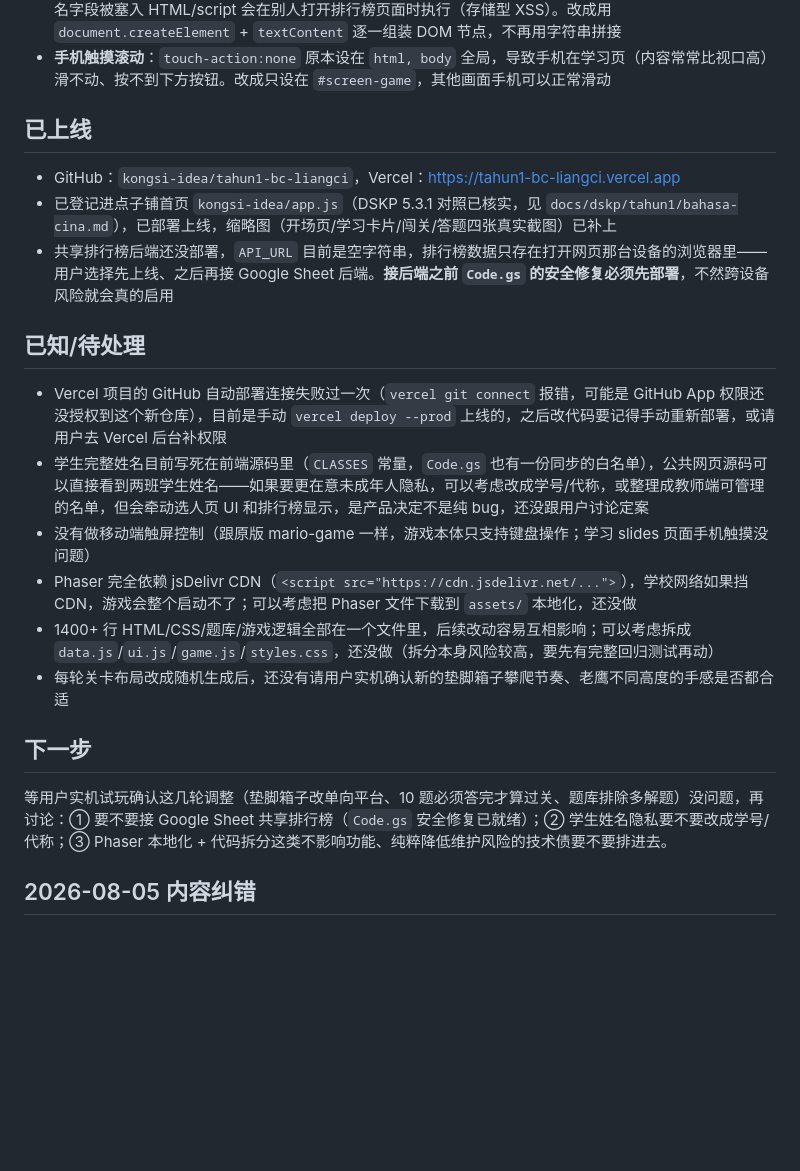
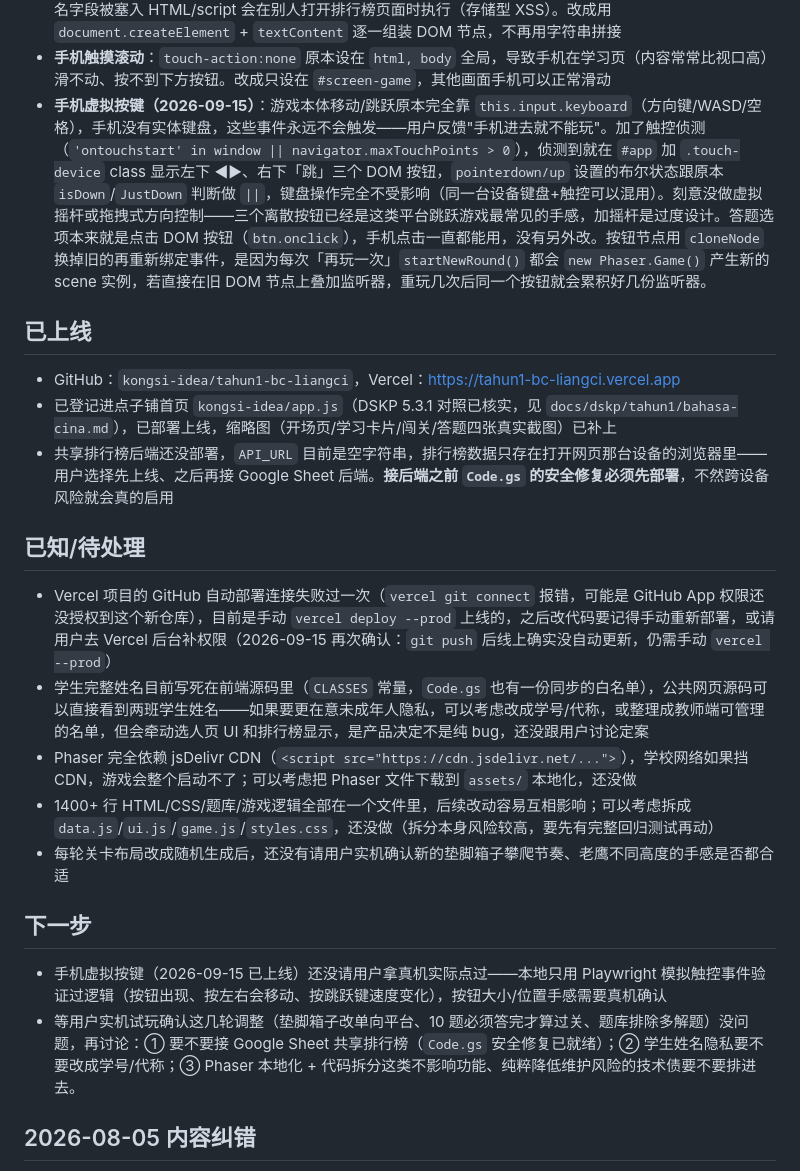
Before and after one commit to kongsi-idea/tahun1-bc-liangci, a Markdown page: PROGRESS.md, the part around the change. Drawn GitHub-style; blank space fills up the shorter version.

Commit message:
更新量词大冒险进度记录，补上手机虚拟按键的设计决定
- 移除已过时的「没有做移动端触屏控制」已知问题（已修复上线）
- 补上「手机虚拟按键」章节：为何用离散按钮而非虚拟摇杆、为何用 cloneNode 重新绑定事件
- 再次确认 Vercel 无 GitHub 自动部署，push 后仍需手动 vercel --prod
- 下一步补上「等真机验证虚拟按键手感」待办

Co-Authored-By: Claude Sonnet 5 <noreply@anthropic.com>
Claude-Session: https://claude.ai/code/session_01RgH1SHq9TTLpQDrBUUM8u6

```diff
--- a/PROGRESS.md
+++ b/PROGRESS.md
@@ -56,6 +56,7 @@ python3 -m http.server 8744
 - **排行榜安全**：`Code.gs` 原本 `doPost` 接受公开的 `action:'clear'`，任何人对着 Web App 网址发请求就能清空全部排行榜资料；`submitScore` 也没有验证 `cls`/`name`/`score`，理论上可以伪造任意班级/姓名/超高分数提交。修复：① 拿掉公开的 clear 入口，`clearScores()` 只能在 Apps Script 编辑器里手动执行；② `validateSubmission()` 用跟前端同一份 `CLASSES` 白名单验证班级+姓名，`score` 限制在 0~300（10 题满分 100 + 旗杆最高 80 奖励，留余裕）的整数。**前端加/减学生名单时，`Code.gs` 里的 `CLASSES` 常量要手动同步**，不是自动共享同一份资料
 - **排行榜 XSS**：`loadBoard()` 原本把后端读回来的 `name`/`cls` 直接拼进 `innerHTML` 字符串，如果排行榜姓名字段被塞入 HTML/script 会在别人打开排行榜页面时执行（存储型 XSS）。改成用 `document.createElement` + `textContent` 逐一组装 DOM 节点，不再用字符串拼接
 - **手机触摸滚动**：`touch-action:none` 原本设在 `html, body` 全局，导致手机在学习页（内容常常比视口高）滑不动、按不到下方按钮。改成只设在 `#screen-game`，其他画面手机可以正常滑动
+- **手机虚拟按键（2026-09-15）**：游戏本体移动/跳跃原本完全靠 `this.input.keyboard`（方向键/WASD/空格），手机没有实体键盘，这些事件永远不会触发——用户反馈"手机进去就不能玩"。加了触控侦测（`'ontouchstart' in window || navigator.maxTouchPoints > 0`），侦测到就在 `#app` 加 `.touch-device` class 显示左下 ◀▶、右下「跳」三个 DOM 按钮，`pointerdown/up` 设置的布尔状态跟原本 `isDown`/`JustDown` 判断做 `||`，键盘操作完全不受影响（同一台设备键盘+触控可以混用）。刻意没做虚拟摇杆或拖拽式方向控制——三个离散按钮已经是这类平台跳跃游戏最常见的手感，加摇杆是过度设计。答题选项本来就是点击 DOM 按钮（`btn.onclick`），手机点击一直都能用，没有另外改。按钮节点用 `cloneNode` 换掉旧的再重新绑定事件，是因为每次「再玩一次」`startNewRound()` 都会 `new Phaser.Game()` 产生新的 scene 实例，若直接在旧 DOM 节点上叠加监听器，重玩几次后同一个按钮就会累积好几份监听器。
 
 ## 已上线
 - GitHub：`kongsi-idea/tahun1-bc-liangci`，Vercel：https://tahun1-bc-liangci.vercel.app
@@ -63,15 +64,15 @@ python3 -m http.server 8744
 - 共享排行榜后端还没部署，`API_URL` 目前是空字符串，排行榜数据只存在打开网页那台设备的浏览器里——用户选择先上线、之后再接 Google Sheet 后端。**接后端之前 `Code.gs` 的安全修复必须先部署**，不然跨设备风险就会真的启用
 
 ## 已知/待处理
-- Vercel 项目的 GitHub 自动部署连接失败过一次（`vercel git connect` 报错，可能是 GitHub App 权限还没授权到这个新仓库），目前是手动 `vercel deploy --prod` 上线的，之后改代码要记得手动重新部署，或请用户去 Vercel 后台补权限
+- Vercel 项目的 GitHub 自动部署连接失败过一次（`vercel git connect` 报错，可能是 GitHub App 权限还没授权到这个新仓库），目前是手动 `vercel deploy --prod` 上线的，之后改代码要记得手动重新部署，或请用户去 Vercel 后台补权限（2026-09-15 再次确认：`git push` 后线上确实没自动更新，仍需手动 `vercel --prod`）
 - 学生完整姓名目前写死在前端源码里（`CLASSES` 常量，`Code.gs` 也有一份同步的白名单），公共网页源码可以直接看到两班学生姓名——如果要更在意未成年人隐私，可以考虑改成学号/代称，或整理成教师端可管理的名单，但会牵动选人页 UI 和排行榜显示，是产品决定不是纯 bug，还没跟用户讨论定案
-- 没有做移动端触屏控制（跟原版 mario-game 一样，游戏本体只支持键盘操作；学习 slides 页面手机触摸没问题）
 - Phaser 完全依赖 jsDelivr CDN（`<script src="https://cdn.jsdelivr.net/...">`），学校网络如果挡 CDN，游戏会整个启动不了；可以考虑把 Phaser 文件下载到 `assets/` 本地化，还没做
 - 1400+ 行 HTML/CSS/题库/游戏逻辑全部在一个文件里，后续改动容易互相影响；可以考虑拆成 `data.js`/`ui.js`/`game.js`/`styles.css`，还没做（拆分本身风险较高，要先有完整回归测试再动）
 - 每轮关卡布局改成随机生成后，还没有请用户实机确认新的垫脚箱子攀爬节奏、老鹰不同高度的手感是否都合适
 
 ## 下一步
-等用户实机试玩确认这几轮调整（垫脚箱子改单向平台、10 题必须答完才算过关、题库排除多解题）没问题，再讨论：① 要不要接 Google Sheet 共享排行榜（`Code.gs` 安全修复已就绪）；② 学生姓名隐私要不要改成学号/代称；③ Phaser 本地化 + 代码拆分这类不影响功能、纯粹降低维护风险的技术债要不要排进去。
+- 手机虚拟按键（2026-09-15 已上线）还没请用户拿真机实际点过——本地只用 Playwright 模拟触控事件验证过逻辑（按钮出现、按左右会移动、按跳跃键速度变化），按钮大小/位置手感需要真机确认
+- 等用户实机试玩确认这几轮调整（垫脚箱子改单向平台、10 题必须答完才算过关、题库排除多解题）没问题，再讨论：① 要不要接 Google Sheet 共享排行榜（`Code.gs` 安全修复已就绪）；② 学生姓名隐私要不要改成学号/代称；③ Phaser 本地化 + 代码拆分这类不影响功能、纯粹降低维护风险的技术债要不要排进去。
 
 ## 2026-08-05 内容纠错
 用户反馈部分量词例词「小学生不是很懂，或是有错误」。对照《一年级华文课本》全文核实（课本 33 页《大小多少》明确教「一只老虎」「一群天鹅」，量词「群」和「只」对比是课本原文教材）：
```
